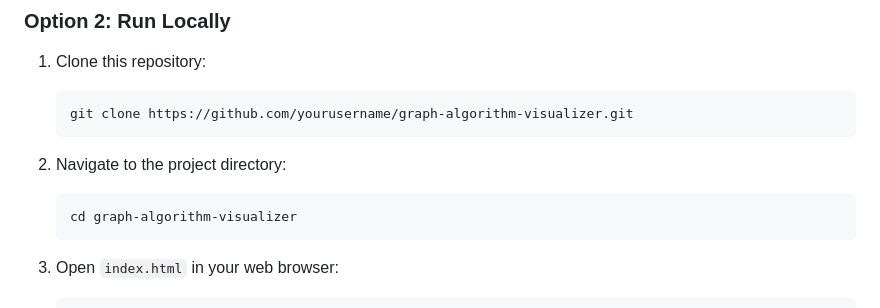
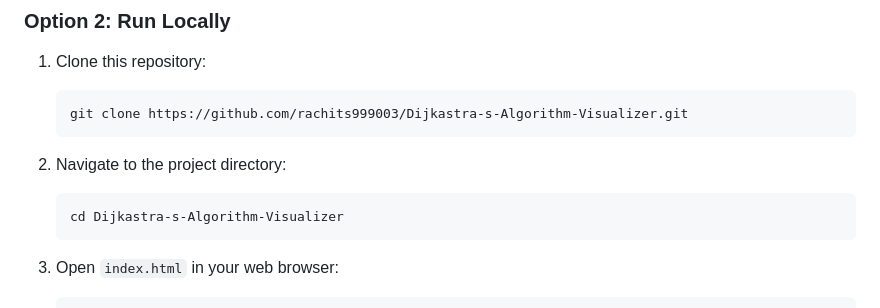
Before and after one commit to rachits999003/Dijkastra-s-Algorithm-Visualizer, a Markdown page: README.md, the part around the change. Rendered like a GitHub page.

````diff
--- a/README.md
+++ b/README.md
@@ -36,12 +36,12 @@ Visit the [live demo](https://algorithmvisualizerbyrachit.netlify.app/) to use t
 
 1. Clone this repository:
    ```bash
-   git clone https://github.com/yourusername/graph-algorithm-visualizer.git
+   git clone https://github.com/rachits999003/Dijkastra-s-Algorithm-Visualizer.git
    ```
 
 2. Navigate to the project directory:
    ```bash
-   cd graph-algorithm-visualizer
+   cd Dijkastra-s-Algorithm-Visualizer
    ```
 
 3. Open `index.html` in your web browser:
````
